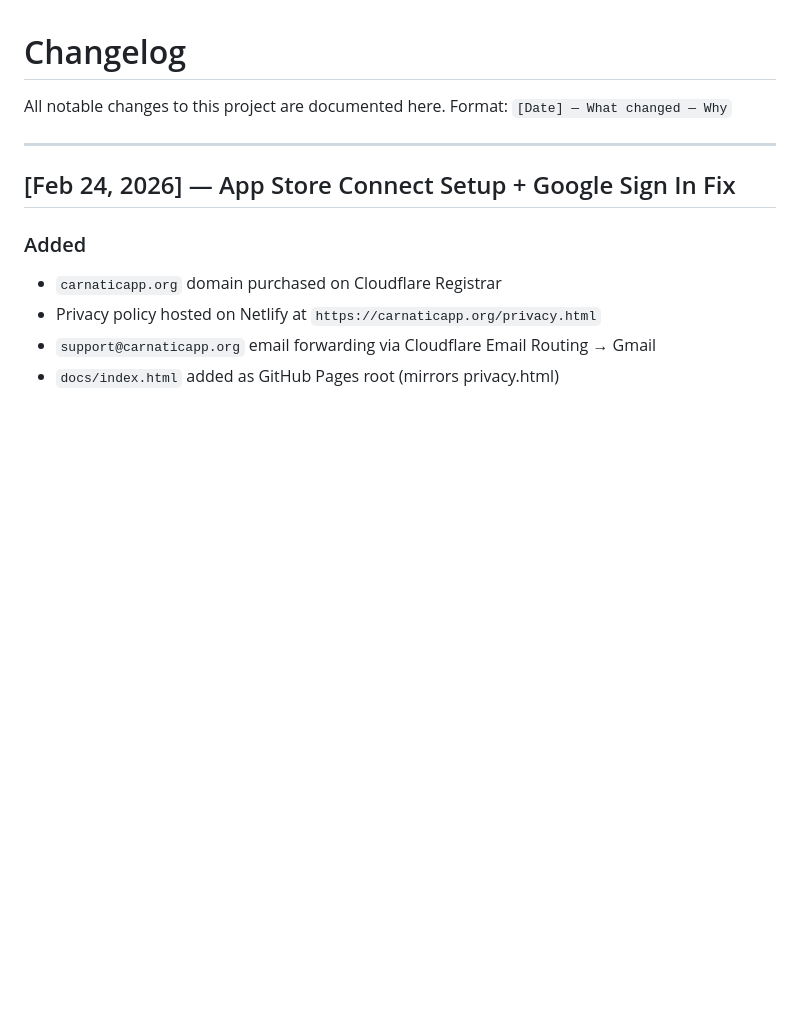
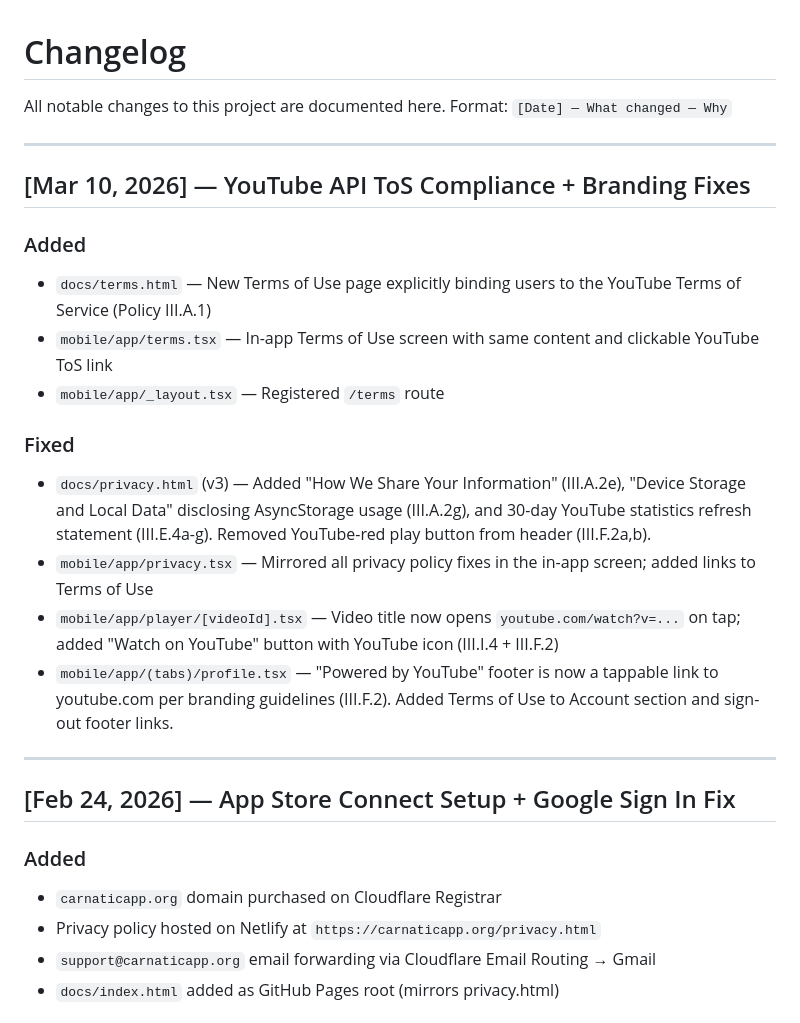
Before and after one commit to GoldenHorde42/carnatic-app, a Markdown page: internal/CHANGELOG.md, the part around the change. Rendered like a GitHub page; blank space fills up the shorter version.

Commit message:
docs: update changelog for Mar 10 ToS compliance session

```diff
--- a/internal/CHANGELOG.md
+++ b/internal/CHANGELOG.md
@@ -2,6 +2,21 @@
 
 All notable changes to this project are documented here.
 Format: `[Date] — What changed — Why`
+
+---
+
+## [Mar 10, 2026] — YouTube API ToS Compliance + Branding Fixes
+
+### Added
+- `docs/terms.html` — New Terms of Use page explicitly binding users to the YouTube Terms of Service (Policy III.A.1)
+- `mobile/app/terms.tsx` — In-app Terms of Use screen with same content and clickable YouTube ToS link
+- `mobile/app/_layout.tsx` — Registered `/terms` route
+
+### Fixed
+- `docs/privacy.html` (v3) — Added "How We Share Your Information" (III.A.2e), "Device Storage and Local Data" disclosing AsyncStorage usage (III.A.2g), and 30-day YouTube statistics refresh statement (III.E.4a-g). Removed YouTube-red play button from header (III.F.2a,b).
+- `mobile/app/privacy.tsx` — Mirrored all privacy policy fixes in the in-app screen; added links to Terms of Use
+- `mobile/app/player/[videoId].tsx` — Video title now opens `youtube.com/watch?v=...` on tap; added "Watch on YouTube" button with YouTube icon (III.I.4 + III.F.2)
+- `mobile/app/(tabs)/profile.tsx` — "Powered by YouTube" footer is now a tappable link to youtube.com per branding guidelines (III.F.2). Added Terms of Use to Account section and sign-out footer links.
 
 ---
 
```
